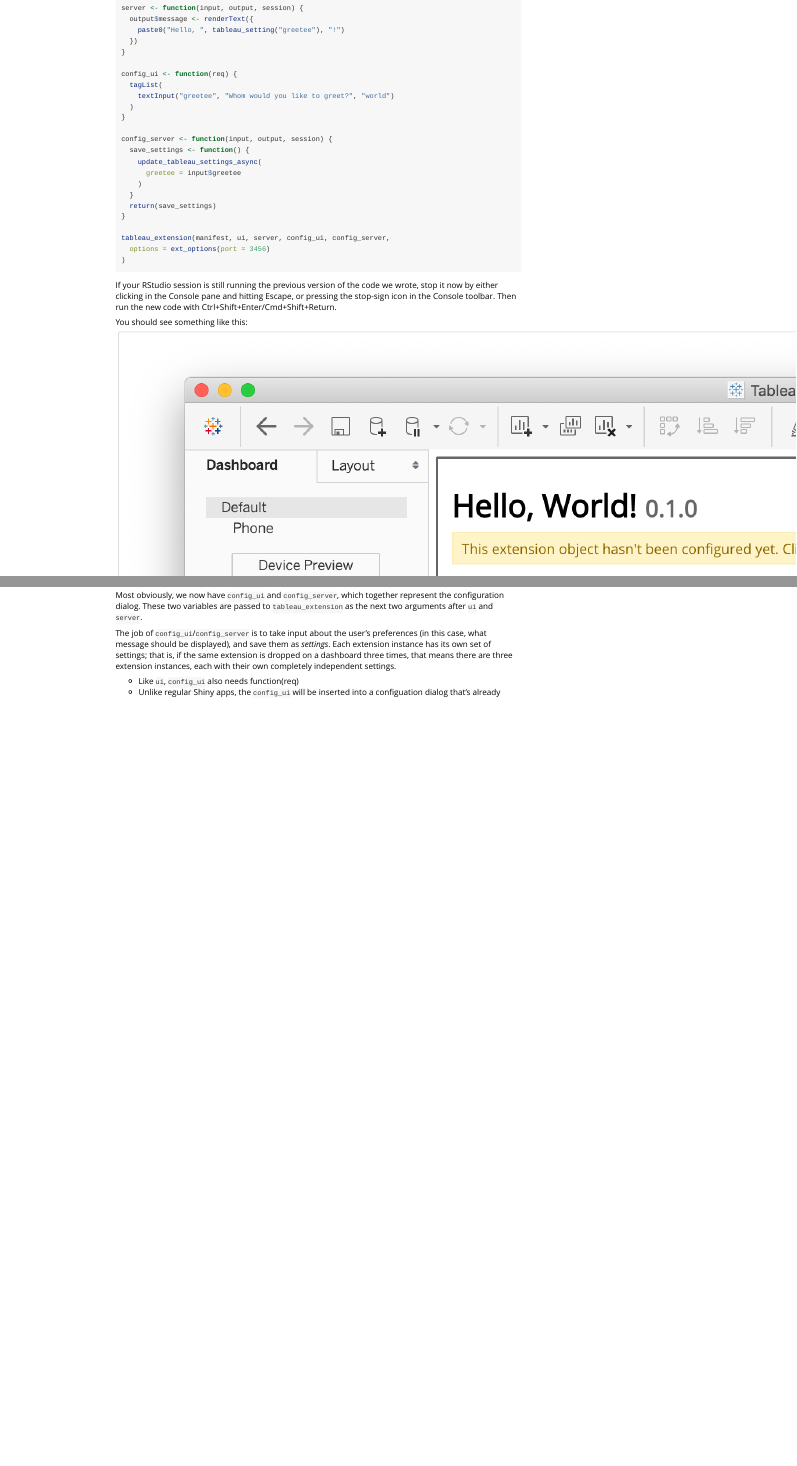
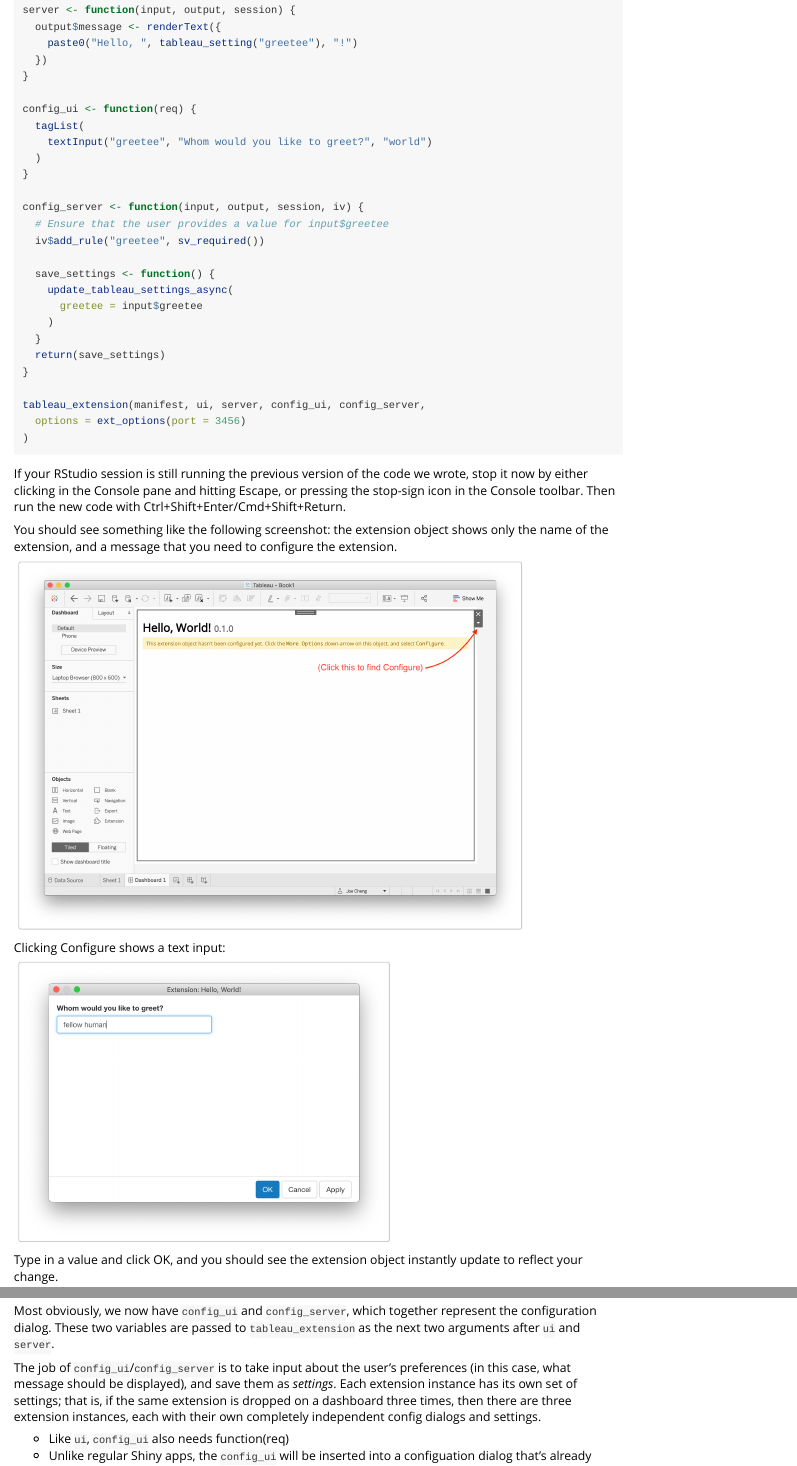
Before and after one commit to rstudio/shinytableau, an R Markdown document (vignettes/shinytableau.Rmd): the page in a window 1100 px wide, from 2180 px down before the commit and from 3290 px down after it, so that both start at the same text, and a second part further down, joined at a grey line. Rendered offline with R 4.5, knitr and Pandoc, with nearby package versions.

Commit message:
More doc work

```diff
--- a/examples/tutorial-2/app.R
+++ b/examples/tutorial-2/app.R
@@ -23,7 +24,10 @@ config_ui <- function(req) {
   )
 }
 
-config_server <- function(input, output, session) {
+config_server <- function(input, output, session, iv) {
+  # Ensure that the user provides a value for input$greetee
+  iv$add_rule("greetee", sv_required())
+
   save_settings <- function() {
     update_tableau_settings_async(
       greetee = input$greetee
--- a/vignettes/shinytableau.Rmd
+++ b/vignettes/shinytableau.Rmd
@@ -85,10 +85,12 @@ We will use a configuration dialog to prompt the dashboard author for the greete
 
 If your RStudio session is still running the previous version of the code we wrote, stop it now by either clicking in the Console pane and hitting Escape, or pressing the stop-sign icon in the Console toolbar. Then run the new code with Ctrl+Shift+Enter/Cmd+Shift+Return.
 
-You should see something like this:
+You should see something like the following screenshot: the extension object shows only the name of the extension, and a message that you need to configure the extension.
 
-![](tutorial-2a.png)
+![](tutorial-2a.png){width="573"}
 
-![](tutorial-2b.png)
+Clicking Configure shows a text input:
 
-![](tutorial-2c.png)
+![](tutorial-2b.png){width="421"}
+
+Type in a value and click OK, and you should see the extension object instantly update to reflect your change.
@@ -97,7 +101,7 @@ Compared to the "Hello, World!" version, we've made a number of important change
 
 Most obviously, we now have `config_ui` and `config_server`, which together represent the configuration dialog. These two variables are passed to `tableau_extension` as the next two arguments after `ui` and `server`.
 
-The job of `config_ui`/`config_server` is to take input about the user's preferences (in this case, what message should be displayed), and save them as *settings*. Each extension instance has its own set of settings; that is, if the same extension is dropped on a dashboard three times, that means there are three extension instances, each with their own completely independent settings.
+The job of `config_ui`/`config_server` is to take input about the user's preferences (in this case, what message should be displayed), and save them as *settings*. Each extension instance has its own set of settings; that is, if the same extension is dropped on a dashboard three times, then there are three extension instances, each with their own completely independent config dialogs and settings.
 
 -   Like `ui`, `config_ui` also needs function(req)
 -   Unlike regular Shiny apps, the `config_ui` will be inserted into a configuation dialog that's already partially laid out (OK/Cancel/Apply buttons, for example); so don't use `fluidPage`, `fillPage`, instead use `tagList` to wrap your return.
```
Also changed, not shown: examples/tutorial-2/app.R (1 more changed lines), vignettes/shinytableau.Rmd (4 more changed lines).
